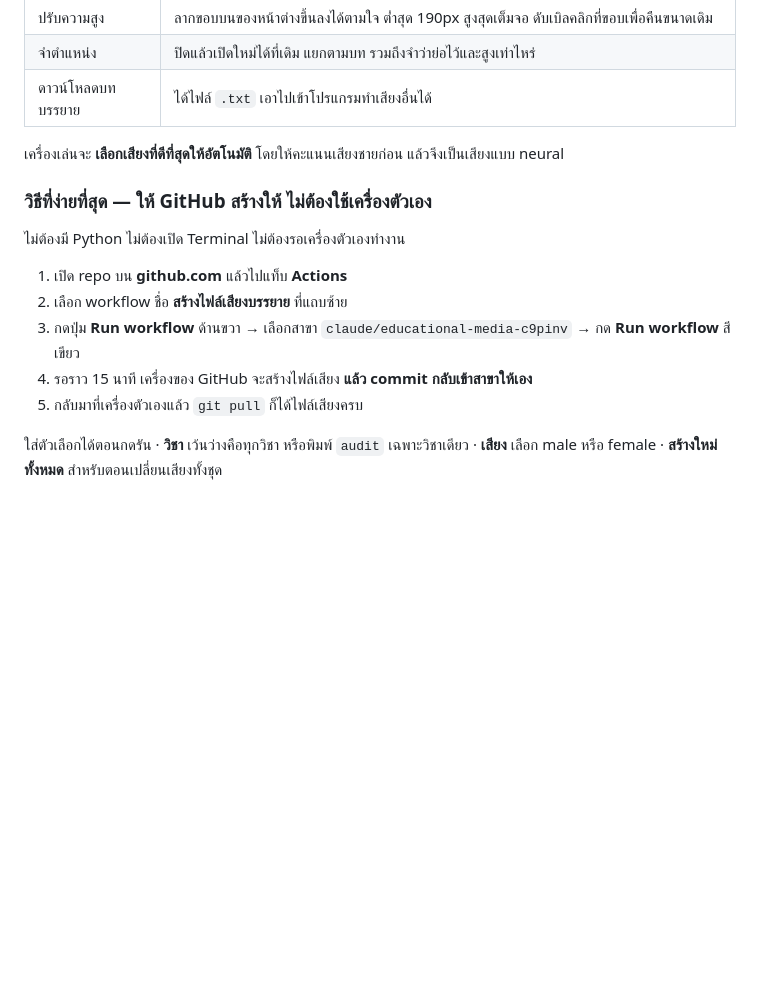
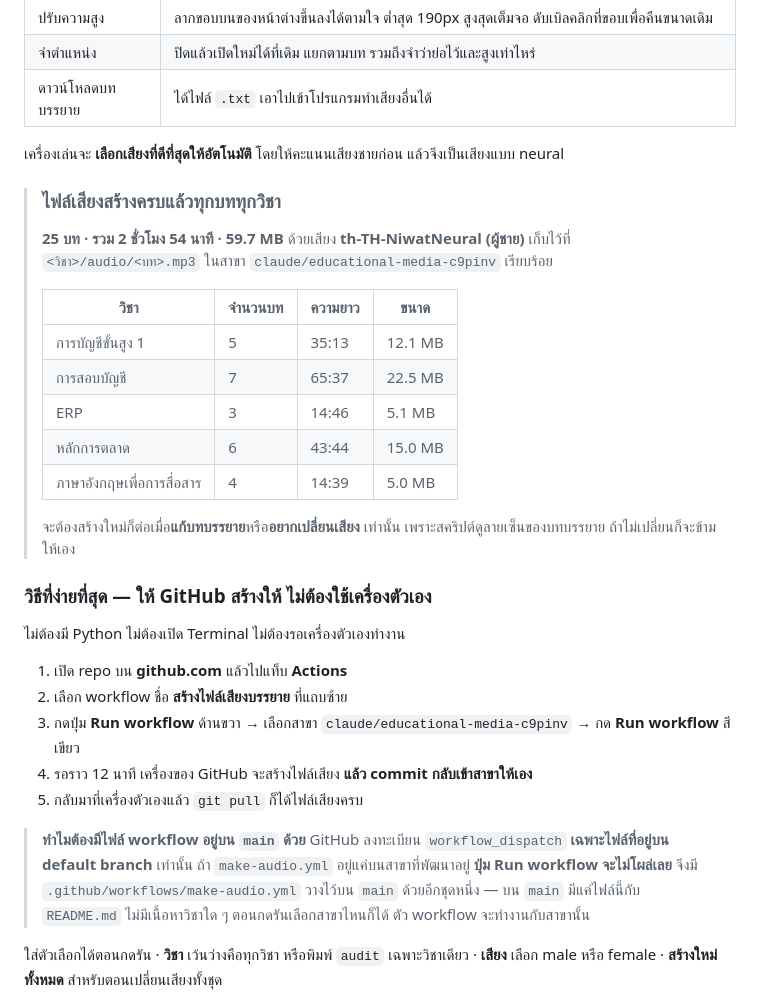
Before and after one commit to PeeraKong/Classroom1, a Markdown page: README.md, the part around the change. Drawn GitHub-style; blank space fills up the shorter version.

Commit message:
ปรับ README หลังสร้างไฟล์เสียงครบทุกบททุกวิชา
- เพิ่มตารางสรุปไฟล์เสียงที่มีอยู่จริง 25 บท รวม 2 ชั่วโมง 54 นาที 59.7 MB
  ด้วยเสียง th-TH-NiwatNeural และบอกว่าต้องสร้างใหม่เมื่อไรบ้าง
- อธิบายว่าทำไมไฟล์ workflow ต้องอยู่บน main ด้วย เพราะ GitHub ลงทะเบียน
  workflow_dispatch เฉพาะไฟล์บน default branch ถ้าอยู่แค่สาขาที่พัฒนาอยู่
  ปุ่ม Run workflow จะไม่โผล่ ซึ่งเป็นสาเหตุที่กดรันไม่ได้มาตลอด
- แก้เวลาที่ใช้จาก 15 นาทีเป็น 12 นาที ตามที่วัดได้จริงจากการรันครั้งแรก

Co-Authored-By: Claude Opus 5 <noreply@anthropic.com>
Claude-Session: https://claude.ai/code/session_01JfNK6Y3vHYKxPedVeA3nqL

```diff
--- a/README.md
+++ b/README.md
@@ -85,6 +85,22 @@ Classroom1/
 
 เครื่องเล่นจะ **เลือกเสียงที่ดีที่สุดให้อัตโนมัติ** โดยให้คะแนนเสียงชายก่อน แล้วจึงเป็นเสียงแบบ neural
 
+> ### ไฟล์เสียงสร้างครบแล้วทุกบททุกวิชา
+>
+> **25 บท · รวม 2 ชั่วโมง 54 นาที · 59.7 MB** ด้วยเสียง **th-TH-NiwatNeural (ผู้ชาย)**
+> เก็บไว้ที่ `<วิชา>/audio/<บท>.mp3` ในสาขา `claude/educational-media-c9pinv` เรียบร้อย
+>
+> | วิชา | จำนวนบท | ความยาว | ขนาด |
+> |---|---|---|---|
+> | การบัญชีขั้นสูง 1 | 5 | 35:13 | 12.1 MB |
+> | การสอบบัญชี | 7 | 65:37 | 22.5 MB |
+> | ERP | 3 | 14:46 | 5.1 MB |
+> | หลักการตลาด | 6 | 43:44 | 15.0 MB |
+> | ภาษาอังกฤษเพื่อการสื่อสาร | 4 | 14:39 | 5.0 MB |
+>
+> จะต้องสร้างใหม่ก็ต่อเมื่อ**แก้บทบรรยาย**หรือ**อยากเปลี่ยนเสียง** เท่านั้น
+> เพราะสคริปต์ดูลายเซ็นของบทบรรยาย ถ้าไม่เปลี่ยนก็จะข้ามให้เอง
+
 ### วิธีที่ง่ายที่สุด — ให้ GitHub สร้างให้ ไม่ต้องใช้เครื่องตัวเอง
 
 ไม่ต้องมี Python ไม่ต้องเปิด Terminal ไม่ต้องรอเครื่องตัวเองทำงาน
@@ -92,8 +108,15 @@ Classroom1/
 1. เปิด repo บน **github.com** แล้วไปแท็บ **Actions**
 2. เลือก workflow ชื่อ **สร้างไฟล์เสียงบรรยาย** ที่แถบซ้าย
 3. กดปุ่ม **Run workflow** ด้านขวา → เลือกสาขา `claude/educational-media-c9pinv` → กด **Run workflow** สีเขียว
-4. รอราว 15 นาที เครื่องของ GitHub จะสร้างไฟล์เสียง **แล้ว commit กลับเข้าสาขาให้เอง**
+4. รอราว 12 นาที เครื่องของ GitHub จะสร้างไฟล์เสียง **แล้ว commit กลับเข้าสาขาให้เอง**
 5. กลับมาที่เครื่องตัวเองแล้ว `git pull` ก็ได้ไฟล์เสียงครบ
+
+> **ทำไมต้องมีไฟล์ workflow อยู่บน `main` ด้วย**
+> GitHub ลงทะเบียน `workflow_dispatch` **เฉพาะไฟล์ที่อยู่บน default branch** เท่านั้น
+> ถ้า `make-audio.yml` อยู่แค่บนสาขาที่พัฒนาอยู่ **ปุ่ม Run workflow จะไม่โผล่เลย**
+> จึงมี `.github/workflows/make-audio.yml` วางไว้บน `main` ด้วยอีกชุดหนึ่ง —
+> บน `main` มีแค่ไฟล์นี้กับ `README.md` ไม่มีเนื้อหาวิชาใด ๆ
+> ตอนกดรันเลือกสาขาไหนก็ได้ ตัว workflow จะทำงานกับสาขานั้น
 
 ใส่ตัวเลือกได้ตอนกดรัน · **วิชา** เว้นว่างคือทุกวิชา หรือพิมพ์ `audit` เฉพาะวิชาเดียว ·
 **เสียง** เลือก male หรือ female · **สร้างใหม่ทั้งหมด** สำหรับตอนเปลี่ยนเสียงทั้งชุด
```
